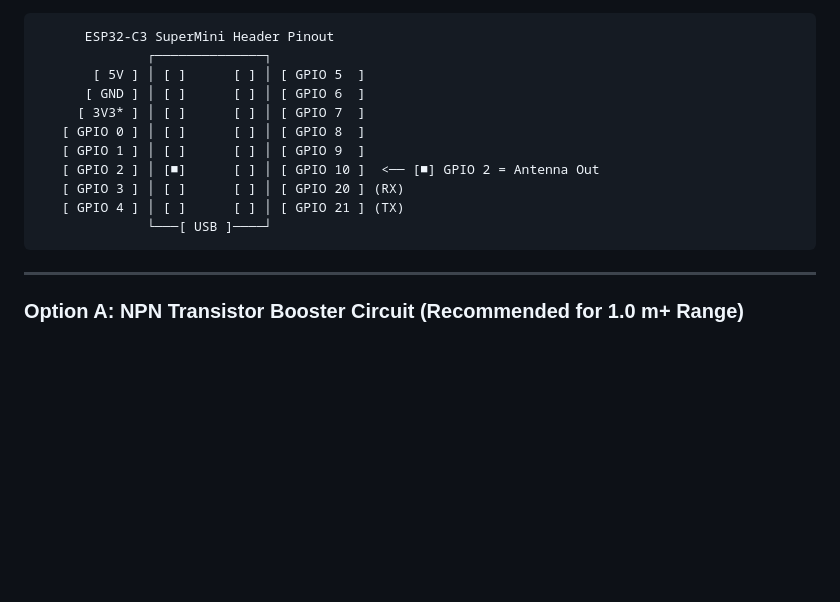
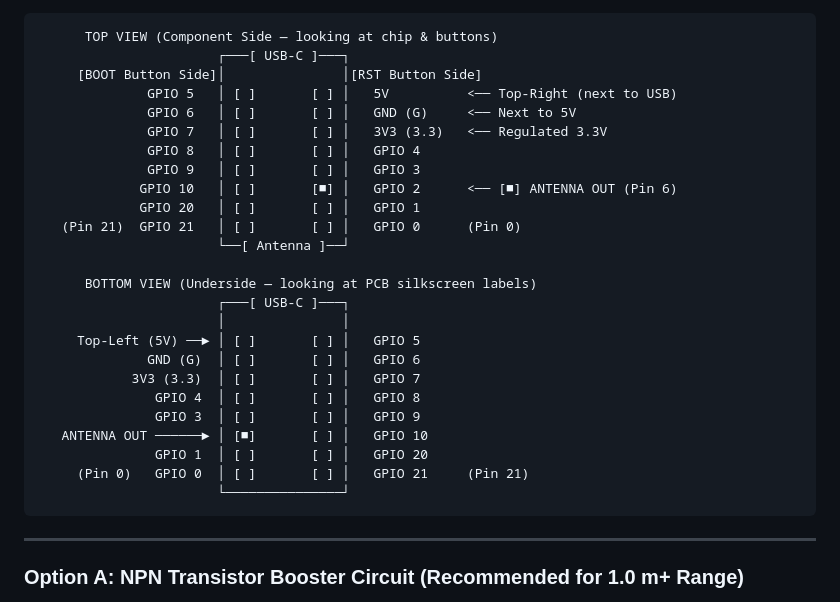
Before and after one commit to thomaslr/MultiBand6-ESP32-AtomicBeacon, a Markdown page: README.md, the part around the change. Drawn GitHub-style; blank space fills up the shorter version.

Commit message:
docs: correct ESP32-C3 SuperMini pinout with USB at top and top/bottom views

````diff
--- a/README.md
+++ b/README.md
@@ -35,17 +35,31 @@ The firmware defaults to **GPIO 2** for the antenna carrier output (`#define ANT
 > * **Physical Placement:** Located on the accessible edge header of both the compact **ESP32-C3 SuperMini** and standard **ESP32-C3-DevKitM-1** boards.
 
 ```
-      ESP32-C3 SuperMini Header Pinout
-              ┌──────────────┐
-       [ 5V ] │ [ ]      [ ] │ [ GPIO 5  ]
-      [ GND ] │ [ ]      [ ] │ [ GPIO 6  ]
-     [ 3V3* ] │ [ ]      [ ] │ [ GPIO 7  ]
-   [ GPIO 0 ] │ [ ]      [ ] │ [ GPIO 8  ]
-   [ GPIO 1 ] │ [ ]      [ ] │ [ GPIO 9  ]
-   [ GPIO 2 ] │ [■]      [ ] │ [ GPIO 10 ]  <── [■] GPIO 2 = Antenna Out
-   [ GPIO 3 ] │ [ ]      [ ] │ [ GPIO 20 ] (RX)
-   [ GPIO 4 ] │ [ ]      [ ] │ [ GPIO 21 ] (TX)
-              └───[ USB ]────┘
+      TOP VIEW (Component Side — looking at chip & buttons)
+                       ┌───[ USB-C ]───┐
+     [BOOT Button Side]│               │[RST Button Side]
+              GPIO 5   │ [ ]       [ ] │   5V          <── Top-Right (next to USB)
+              GPIO 6   │ [ ]       [ ] │   GND (G)     <── Next to 5V
+              GPIO 7   │ [ ]       [ ] │   3V3 (3.3)   <── Regulated 3.3V
+              GPIO 8   │ [ ]       [ ] │   GPIO 4
+              GPIO 9   │ [ ]       [ ] │   GPIO 3
+             GPIO 10   │ [ ]       [■] │   GPIO 2      <── [■] ANTENNA OUT (Pin 6)
+             GPIO 20   │ [ ]       [ ] │   GPIO 1
+   (Pin 21)  GPIO 21   │ [ ]       [ ] │   GPIO 0      (Pin 0)
+                       └──[ Antenna ]──┘
+
+      BOTTOM VIEW (Underside — looking at PCB silkscreen labels)
+                       ┌───[ USB-C ]───┐
+                       │               │
+     Top-Left (5V) ──► │ [ ]       [ ] │   GPIO 5
+              GND (G)  │ [ ]       [ ] │   GPIO 6
+            3V3 (3.3)  │ [ ]       [ ] │   GPIO 7
+               GPIO 4  │ [ ]       [ ] │   GPIO 8
+               GPIO 3  │ [ ]       [ ] │   GPIO 9
+   ANTENNA OUT ──────► │ [■]       [ ] │   GPIO 10
+               GPIO 1  │ [ ]       [ ] │   GPIO 20
+     (Pin 0)   GPIO 0  │ [ ]       [ ] │   GPIO 21     (Pin 21)
+                       └───────────────┘
 ```
 
 ---
````
